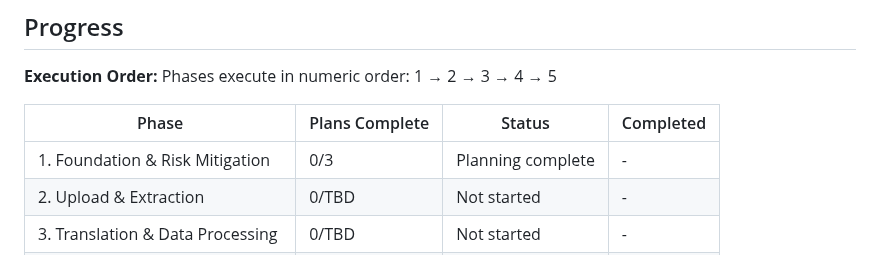
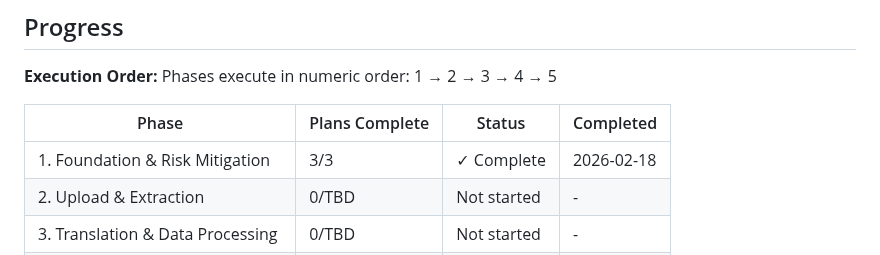
Before and after one commit to meltingBlue3/ai-resume-localizer, a Markdown page: .planning/ROADMAP.md, the part around one of its changes. Rendered like a GitHub page.

```diff
--- a/.planning/ROADMAP.md
+++ b/.planning/ROADMAP.md
@@ -106,7 +106,7 @@ Phases execute in numeric order: 1 → 2 → 3 → 4 → 5
 
 | Phase | Plans Complete | Status | Completed |
 |-------|----------------|--------|-----------|
-| 1. Foundation & Risk Mitigation | 0/3 | Planning complete | - |
+| 1. Foundation & Risk Mitigation | 3/3 | ✓ Complete | 2026-02-18 |
 | 2. Upload & Extraction | 0/TBD | Not started | - |
 | 3. Translation & Data Processing | 0/TBD | Not started | - |
 | 4. Preview & PDF Generation | 0/TBD | Not started | - |
```
Also changed, not shown: other parts of .planning/ROADMAP.md (+4 -4 lines), 1 other file.
